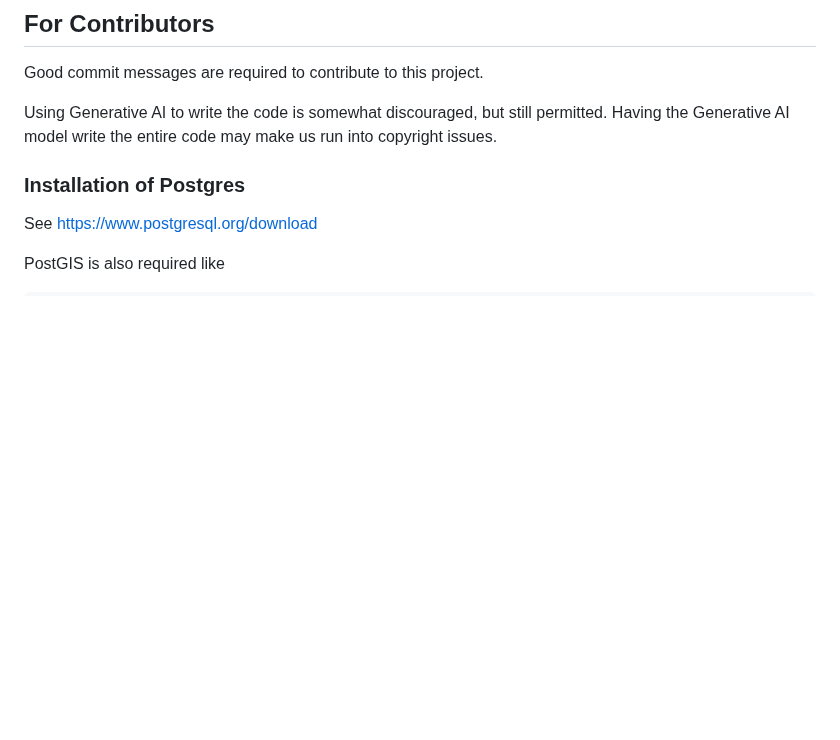
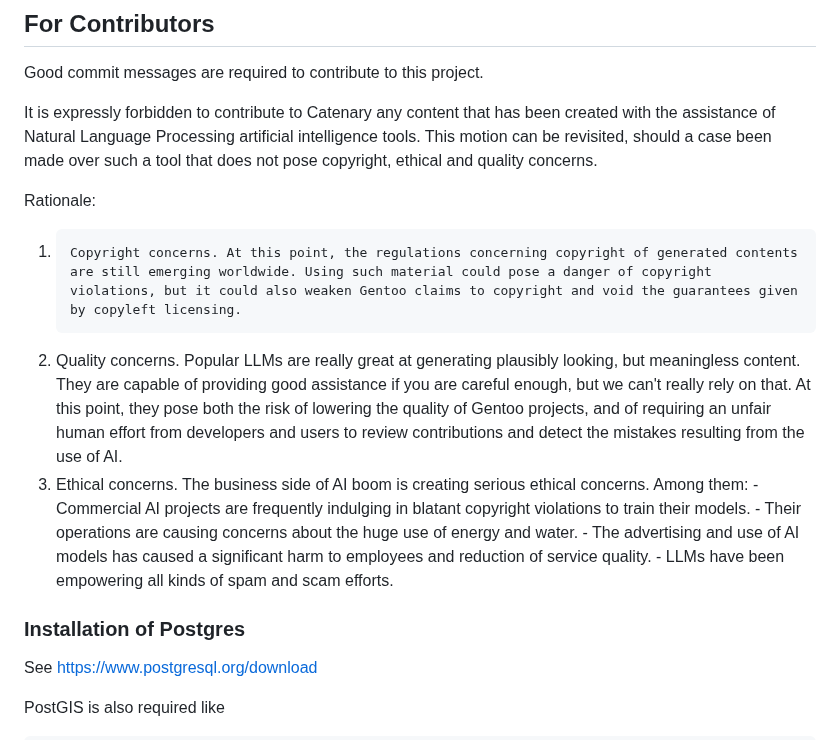
Before and after one commit to catenarytransit/catenary-backend, a Markdown page: readme.md, the part around the change. GitHub-like rendering; blank space fills up the shorter version.

```diff
--- a/readme.md
+++ b/readme.md
@@ -39,7 +39,17 @@ CREATE EXTENSION postgis;
 
 Good commit messages are required to contribute to this project.
 
-Using Generative AI to write the code is somewhat discouraged, but still permitted. Having the Generative AI model write the entire code may make us run into copyright issues.
+It is expressly forbidden to contribute to Catenary any content that has been created with the assistance of Natural Language Processing artificial intelligence tools. This motion can be revisited, should a case been made over such a tool that does not pose copyright, ethical and quality concerns.
+
+Rationale:
+
+1.     Copyright concerns. At this point, the regulations concerning copyright of generated contents are still emerging worldwide. Using such material could pose a danger of copyright violations, but it could also weaken Gentoo claims to copyright and void the guarantees given by copyleft licensing.
+2. Quality concerns. Popular LLMs are really great at generating plausibly looking, but meaningless content. They are capable of providing good assistance if you are careful enough, but we can't really rely on that. At this point, they pose both the risk of lowering the quality of Gentoo projects, and of requiring an unfair human effort from developers and users to review contributions and detect the mistakes resulting from the use of AI.
+3. Ethical concerns. The business side of AI boom is creating serious ethical concerns. Among them:
+        - Commercial AI projects are frequently indulging in blatant copyright violations to train their models.
+        - Their operations are causing concerns about the huge use of energy and water.
+        - The advertising and use of AI models has caused a significant harm to employees and reduction of service quality.
+        - LLMs have been empowering all kinds of spam and scam efforts.
 
 ### Installation of Postgres
 
```
